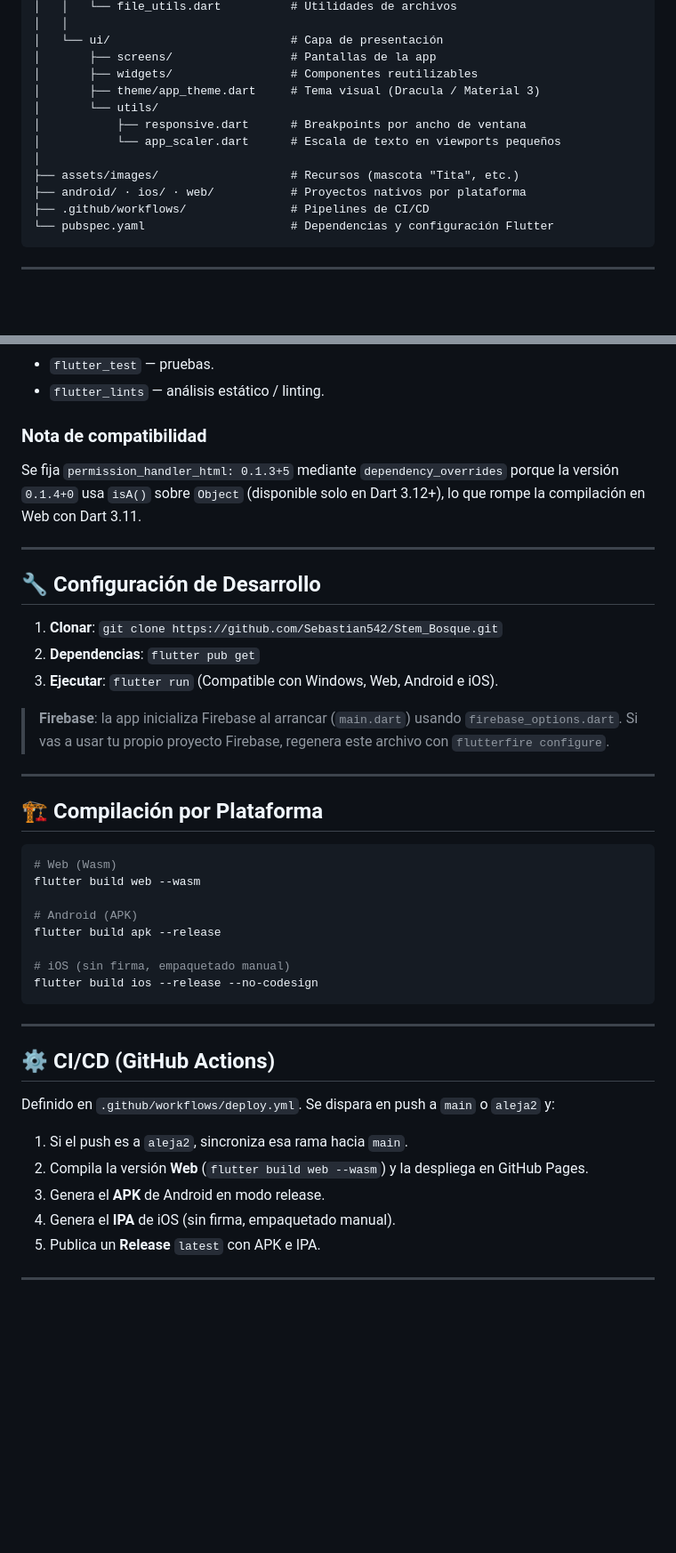
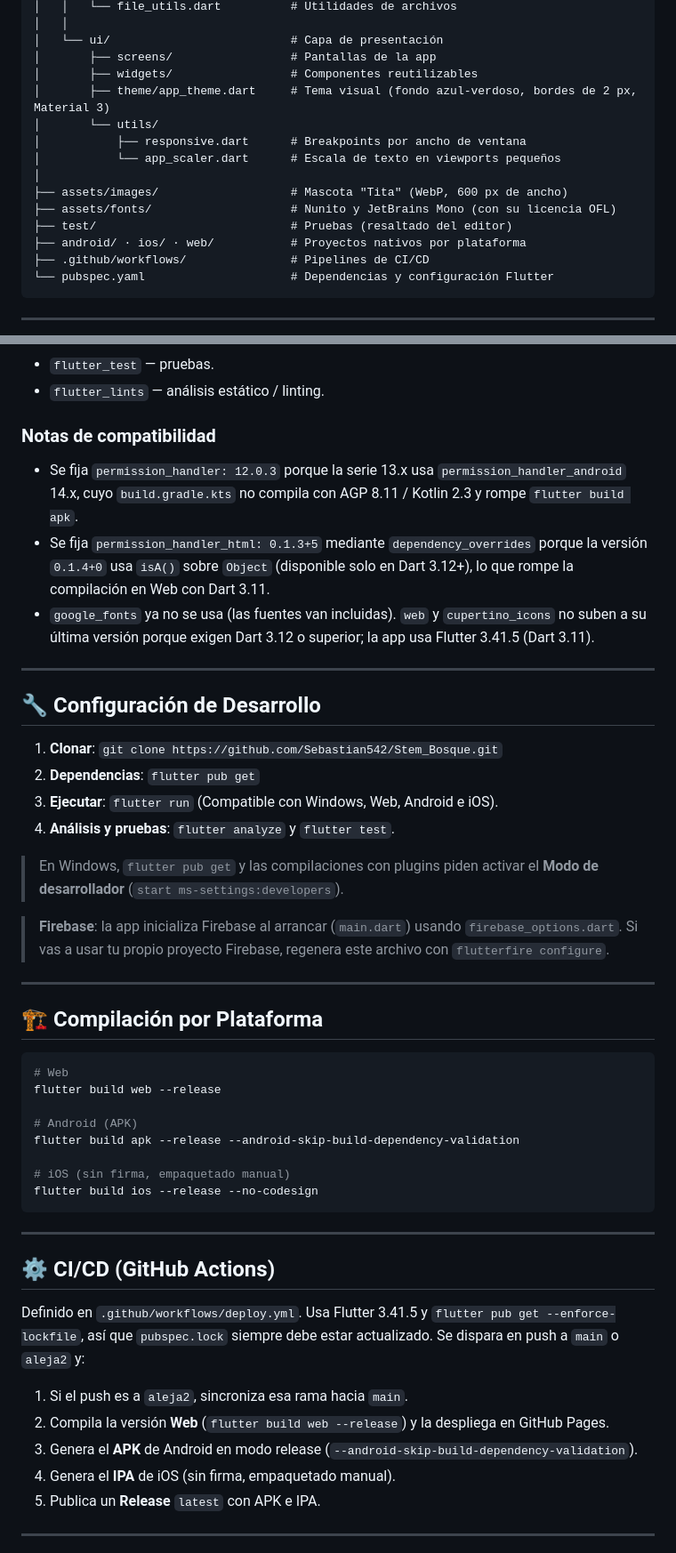
Before and after one commit to Sebastian542/Stem_Bosque, a Markdown page: README.md, 2 parts joined by grey strips. Shown at 89% size. Rendered like a GitHub page; blank space fills up the shorter version.

Commit message:
Actualizar README con el estado real del proyecto

````diff
--- a/README.md
+++ b/README.md
@@ -180,12 +187,14 @@ Stem_Bosque/
 │   └── ui/                          # Capa de presentación
 │       ├── screens/                 # Pantallas de la app
 │       ├── widgets/                 # Componentes reutilizables
-│       ├── theme/app_theme.dart     # Tema visual (Dracula / Material 3)
+│       ├── theme/app_theme.dart     # Tema visual (fondo azul-verdoso, bordes de 2 px, Material 3)
 │       └── utils/
 │           ├── responsive.dart      # Breakpoints por ancho de ventana
 │           └── app_scaler.dart      # Escala de texto en viewports pequeños
 │
-├── assets/images/                   # Recursos (mascota "Tita", etc.)
+├── assets/images/                   # Mascota "Tita" (WebP, 600 px de ancho)
+├── assets/fonts/                    # Nunito y JetBrains Mono (con su licencia OFL)
+├── test/                            # Pruebas (resaltado del editor)
 ├── android/ · ios/ · web/           # Proyectos nativos por plataforma
 ├── .github/workflows/               # Pipelines de CI/CD
 └── pubspec.yaml                     # Dependencias y configuración Flutter
@@ -313,8 +322,10 @@ Definidas en `pubspec.yaml` (Dart SDK `>=3.0.0 <4.0.0`).
 - `flutter_test` — pruebas.
 - `flutter_lints` — análisis estático / linting.
 
-### Nota de compatibilidad
-Se fija `permission_handler_html: 0.1.3+5` mediante `dependency_overrides` porque la versión `0.1.4+0` usa `isA()` sobre `Object` (disponible solo en Dart 3.12+), lo que rompe la compilación en Web con Dart 3.11.
+### Notas de compatibilidad
+- Se fija `permission_handler: 12.0.3` porque la serie 13.x usa `permission_handler_android` 14.x, cuyo `build.gradle.kts` no compila con AGP 8.11 / Kotlin 2.3 y rompe `flutter build apk`.
+- Se fija `permission_handler_html: 0.1.3+5` mediante `dependency_overrides` porque la versión `0.1.4+0` usa `isA()` sobre `Object` (disponible solo en Dart 3.12+), lo que rompe la compilación en Web con Dart 3.11.
+- `google_fonts` ya no se usa (las fuentes van incluidas). `web` y `cupertino_icons` no suben a su última versión porque exigen Dart 3.12 o superior; la app usa Flutter 3.41.5 (Dart 3.11).
 
 ---
 
@@ -323,6 +334,9 @@ Se fija `permission_handler_html: 0.1.3+5` mediante `dependency_overrides` porqu
 1. **Clonar**: `git clone https://github.com/Sebastian542/Stem_Bosque.git`
 2. **Dependencias**: `flutter pub get`
 3. **Ejecutar**: `flutter run` (Compatible con Windows, Web, Android e iOS).
+4. **Análisis y pruebas**: `flutter analyze` y `flutter test`.
+
+> En Windows, `flutter pub get` y las compilaciones con plugins piden activar el **Modo de desarrollador** (`start ms-settings:developers`).
 
 > **Firebase**: la app inicializa Firebase al arrancar (`main.dart`) usando `firebase_options.dart`. Si vas a usar tu propio proyecto Firebase, regenera este archivo con `flutterfire configure`.
 
@@ -331,11 +345,11 @@ Se fija `permission_handler_html: 0.1.3+5` mediante `dependency_overrides` porqu
 ## 🏗️ Compilación por Plataforma
 
 ```bash
-# Web (Wasm)
-flutter build web --wasm
+# Web
+flutter build web --release
 
 # Android (APK)
-flutter build apk --release
+flutter build apk --release --android-skip-build-dependency-validation
 
 # iOS (sin firma, empaquetado manual)
 flutter build ios --release --no-codesign
@@ -345,10 +359,10 @@ flutter build ios --release --no-codesign
 
 ## ⚙️ CI/CD (GitHub Actions)
 
-Definido en `.github/workflows/deploy.yml`. Se dispara en push a `main` o `aleja2` y:
+Definido en `.github/workflows/deploy.yml`. Usa Flutter 3.41.5 y `flutter pub get --enforce-lockfile`, así que `pubspec.lock` siempre debe estar actualizado. Se dispara en push a `main` o `aleja2` y:
 1. Si el push es a `aleja2`, sincroniza esa rama hacia `main`.
-2. Compila la versión **Web** (`flutter build web --wasm`) y la despliega en GitHub Pages.
-3. Genera el **APK** de Android en modo release.
+2. Compila la versión **Web** (`flutter build web --release`) y la despliega en GitHub Pages.
+3. Genera el **APK** de Android en modo release (`--android-skip-build-dependency-validation`).
 4. Genera el **IPA** de iOS (sin firma, empaquetado manual).
 5. Publica un **Release** `latest` con APK e IPA.
 
````
Also changed, not shown: other parts of README.md (+19 -12 lines).
